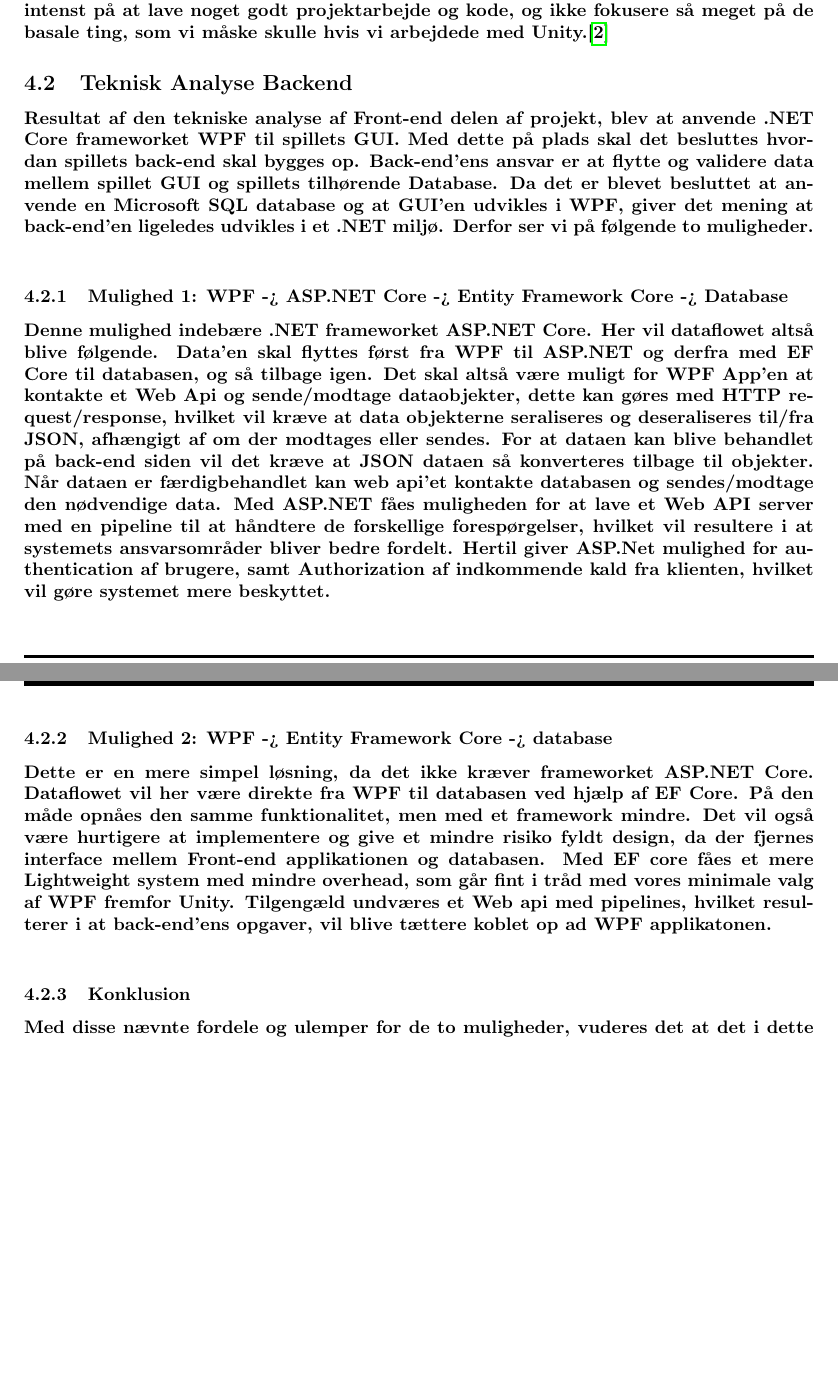
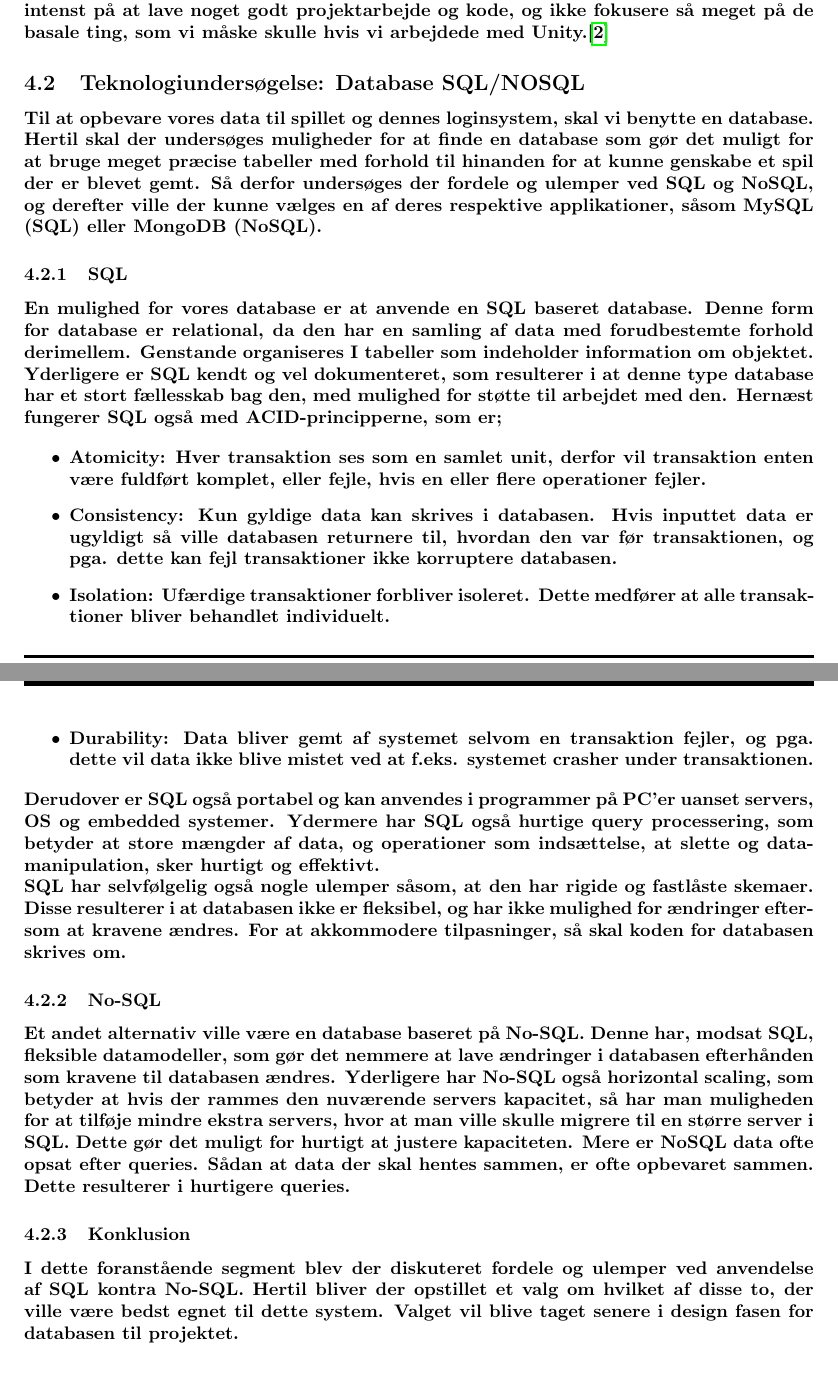
Before and after one commit to suiunicui/Semester_Projekt_4_Dungeons_and_Gnoblins, a LaTeX document (ProjectBilag/Project.tex, which reads ProjectBilag/02-Body/Analyser/BackendAnalyse.tex, ProjectBilag/02-Body/Analyser/DatabaseAnalyse.tex): two parts of pages 28 and 29 of 99 before the commit and two parts of pages 27 and 28 of 92 after it, joined at a grey line, cut so that both start at the same text, the shorter picture padded with empty space. Compiled offline with pdfLaTeX.

Commit message:
DB analyse

```diff
--- a/ProjectBilag/02-Body/Analyser/BackendAnalyse.tex
+++ b/ProjectBilag/02-Body/Analyser/BackendAnalyse.tex
@@ -14,7 +14,7 @@
 
 \subsubsection{Konklusion}
 
-Med disse nævnte fordele og ulemper for de to muligheder, vuderes det at det i dette projekt vil give bedst mening at anvende mulighed 1 med en backend bestående af ASP.NET og EF Core. Her fåes nemlig muligheden for at separere data resourcerne fra resten af applikationen samtidig med vi for en mere sikker og pålidelig håndtering af brugere samtidig med EF Core stadig understøttes til kommunikation med databasen i gennem LINQ.\\
+De foranstående fordele og ulemper for de præsenterede muligheder giver mulighed for anvendelse af forskellige metoder. Valget vil blive taget i design fasen for dette system.\\
 
 
 
--- /dev/null
+++ b/ProjectBilag/02-Body/Analyser/DatabaseAnalyse.tex
@@ -0,0 +1,21 @@
+\subsection{Teknologiundersøgelse: Database SQL/NOSQL}
+Til at opbevare vores data til spillet og dennes loginsystem, skal vi benytte en database. Hertil skal der undersøges muligheder for at finde en database som gør det muligt for at bruge meget præcise tabeller med forhold til hinanden for at kunne genskabe et spil der er blevet gemt. Så derfor undersøges der fordele og ulemper ved SQL og NoSQL, og derefter ville der kunne vælges en af deres respektive applikationer, såsom MySQL (SQL) eller MongoDB (NoSQL).
+
+\subsubsection{SQL}
+En mulighed for vores database er at anvende en SQL baseret database. Denne form for database er relational, da den har en samling af data med forudbestemte forhold derimellem. Genstande organiseres I tabeller som indeholder information om objektet. Yderligere er SQL kendt og vel dokumenteret, som resulterer i at denne type database har et stort fællesskab bag den, med mulighed for støtte til arbejdet med den. Hernæst fungerer SQL også med ACID-principperne, som er;
+
+\begin{itemize}
+\item Atomicity: Hver transaktion ses som en samlet unit, derfor vil transaktion enten være fuldført komplet, eller fejle, hvis en eller flere operationer fejler.
+\item Consistency: Kun gyldige data kan skrives i databasen. Hvis inputtet data er ugyldigt så ville databasen returnere til, hvordan den var før transaktionen, og pga. dette kan fejl transaktioner ikke korruptere databasen.
+\item Isolation: Ufærdige transaktioner forbliver isoleret. Dette medfører at alle transaktioner bliver behandlet individuelt.
+\item Durability: Data bliver gemt af systemet selvom en transaktion fejler, og pga. dette vil data ikke blive mistet ved at f.eks. systemet crasher under transaktionen.
+\end{itemize}
+Derudover er SQL også portabel og kan anvendes i programmer på PC’er uanset servers, OS og embedded systemer. Ydermere har SQL også hurtige query processering, som betyder at store mængder af data, og operationer som indsættelse, at slette og datamanipulation, sker hurtigt og effektivt. \\
+SQL har selvfølgelig også nogle ulemper såsom, at den har rigide og fastlåste skemaer. Disse resulterer i at databasen ikke er fleksibel, og har ikke mulighed for ændringer eftersom at kravene ændres. For at akkommodere tilpasninger, så skal koden for databasen skrives om.
+
+\subsubsection{No-SQL}
+Et andet alternativ ville være en database baseret på No-SQL. Denne har, modsat SQL, fleksible datamodeller, som gør det nemmere at lave ændringer i databasen efterhånden som kravene til databasen ændres. Yderligere har No-SQL også horizontal scaling, som betyder at hvis der rammes den nuværende servers kapacitet, så har man muligheden for at tilføje mindre ekstra servers, hvor at man ville skulle migrere til en større server i SQL. Dette gør det muligt for hurtigt at justere kapaciteten.
+Mere er NoSQL data ofte opsat efter queries. Sådan at data der skal hentes sammen, er ofte opbevaret sammen. Dette resulterer i hurtigere queries.
+
+\subsubsection{Konklusion}
+I dette foranstående segment blev der diskuteret fordele og ulemper ved anvendelse af SQL kontra No-SQL. Hertil bliver der opstillet et valg om hvilket af disse to, der ville være bedst egnet til dette system. Valget vil blive taget senere i design fasen for databasen til projektet.
```
Also changed, not shown: ProjectBilag/02-Body/Analyser/Analyser.tex (+2 -0 lines), ProjectBilag/02-Body/BackendDesign.tex (+3 -0 lines), ProjectBilag/02-Body/Body.tex (+1 -5 lines).
